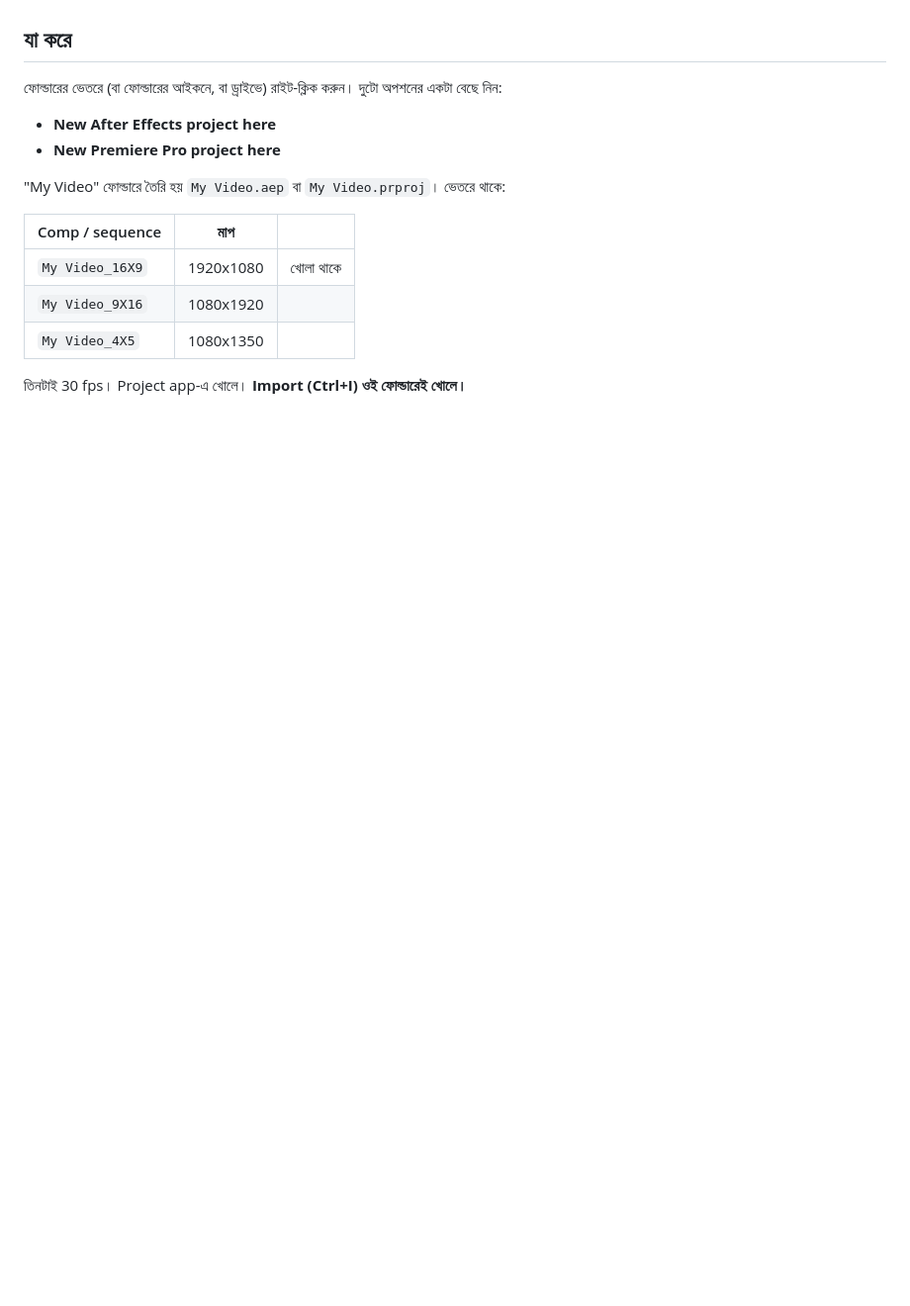
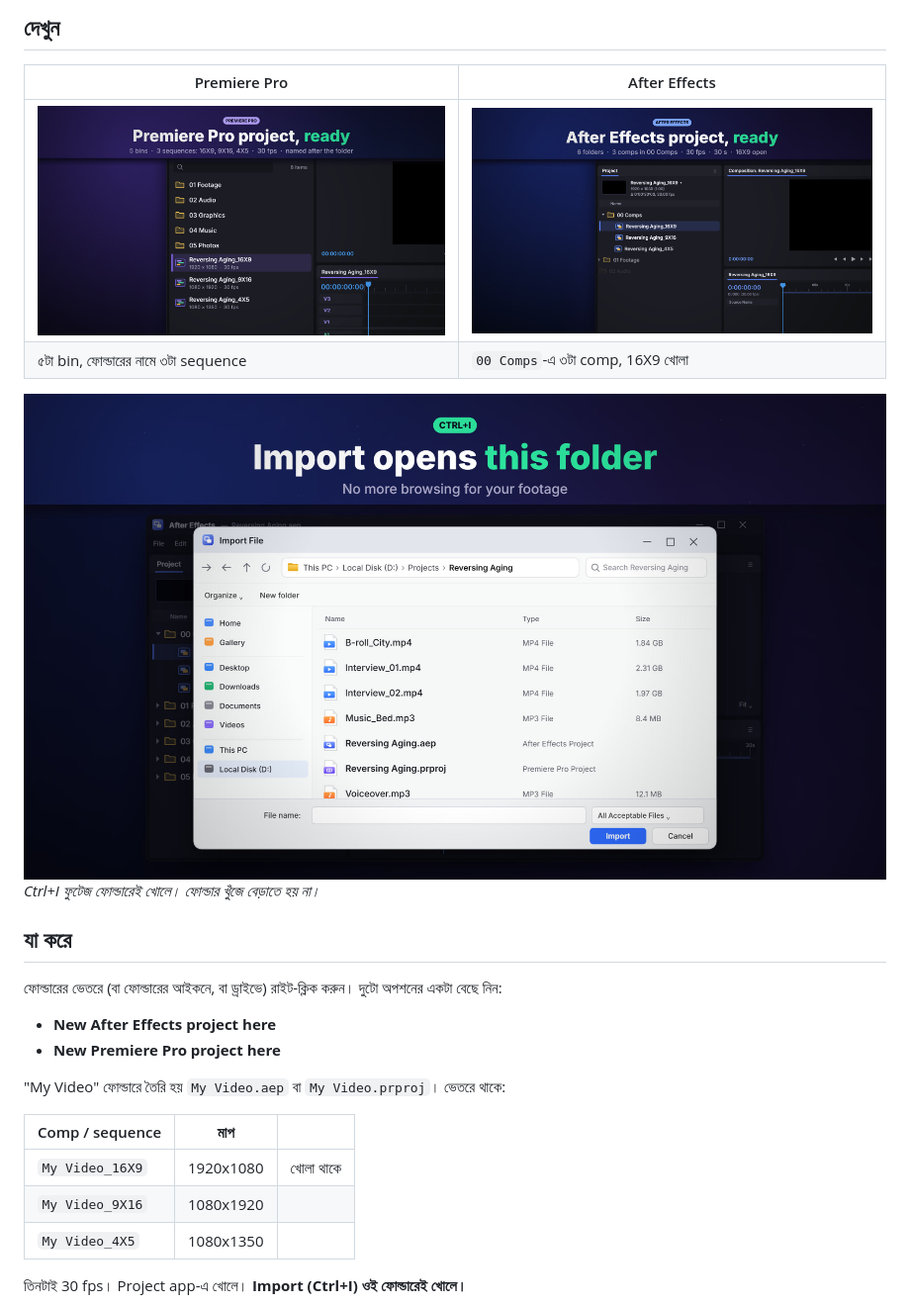
Before and after one commit to raisulsohan/LazyProjectHere, a Markdown page: README.bn.md, the part around one of its changes. Shown at 99% size. GitHub-like rendering; pictures changed too: docs/ae-ready.jpg (added), docs/import-folder.jpg (added), docs/premiere-ready.jpg (added); blank space fills up the shorter version.

Commit message:
Add demo: animation page, hero image and screenshots
docs/ holds the 20-second demo (GitHub Pages) and stills from it;
the README shows them and links the live demo.

```diff
--- a/README.bn.md
+++ b/README.bn.md
@@ -10,5 +14,16 @@
 
 </div>
+
+## দেখুন
+
+| Premiere Pro | After Effects |
+|---|---|
+| <img src="docs/premiere-ready.jpg" alt="Premiere Pro project: 01 Footage থেকে 05 Photos bin, তিনটা sequence 16X9, 9X16, 4X5"> | <img src="docs/ae-ready.jpg" alt="After Effects project: 00 Comps ফোল্ডারে তিনটা comp 16X9, 9X16, 4X5"> |
+| ৫টা bin, ফোল্ডারের নামে ৩টা sequence | `00 Comps`-এ ৩টা comp, 16X9 খোলা |
+
+<img src="docs/import-folder.jpg" width="880" alt="Import ডায়ালগ (Ctrl+I) ফুটেজ ফোল্ডারেই খোলে">
+
+*Ctrl+I ফুটেজ ফোল্ডারেই খোলে। ফোল্ডার খুঁজে বেড়াতে হয় না।*
 
 ## যা করে
 
```
Also changed, not shown: other parts of README.bn.md (+5 -1 lines), README.md (+16 -1 lines), docs/hero.jpg (added), 3 other files.
